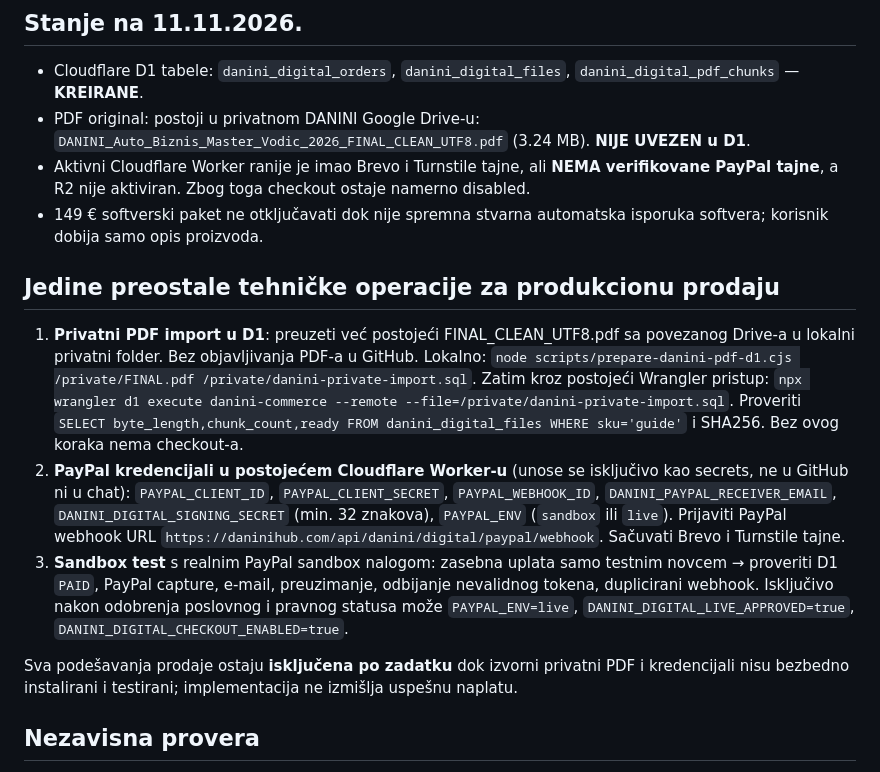
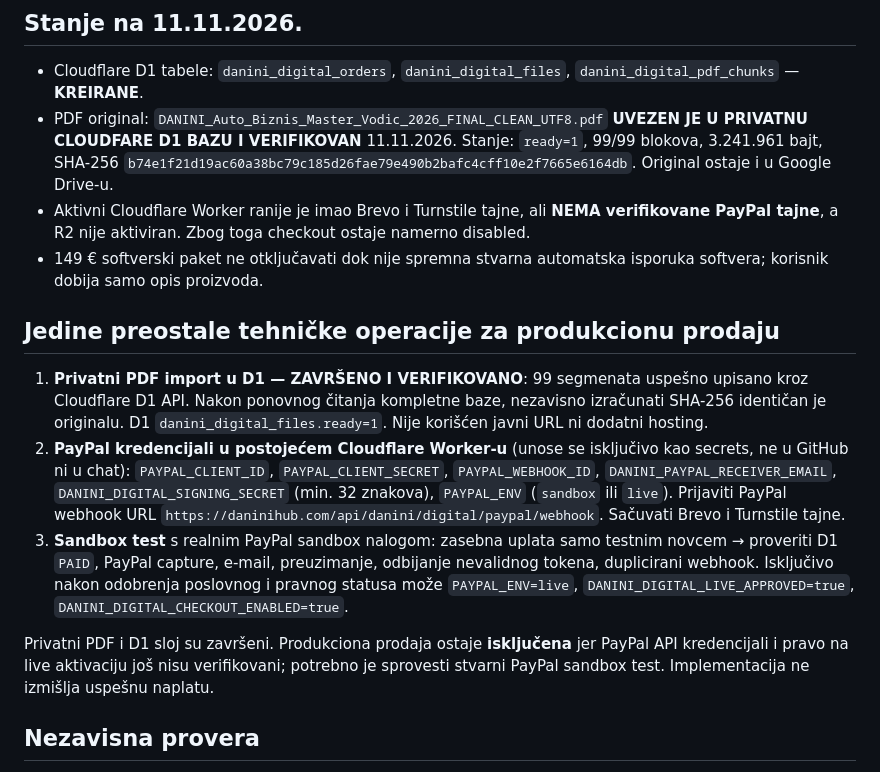
Before and after one commit to danininet/daninihub, a Markdown page: docs/launch/danini-cloudflare-digital-checkout-2026-11-11.md, the part around the change. GitHub-like rendering.

Commit message:
docs: mark private PDF import SHA256-verified in Cloudflare D1

```diff
--- a/docs/launch/danini-cloudflare-digital-checkout-2026-11-11.md
+++ b/docs/launch/danini-cloudflare-digital-checkout-2026-11-11.md
@@ -14,17 +14,17 @@ Podaci o kupovini idu u postojeću Cloudflare D1 bazu `danini-commerce`. Postoje
 ## Stanje na 11.11.2026.
 
 - Cloudflare D1 tabele: `danini_digital_orders`, `danini_digital_files`, `danini_digital_pdf_chunks` — **KREIRANE**.
-- PDF original: postoji u privatnom DANINI Google Drive-u: `DANINI_Auto_Biznis_Master_Vodic_2026_FINAL_CLEAN_UTF8.pdf` (3.24 MB). **NIJE UVEZEN u D1**.
+- PDF original: `DANINI_Auto_Biznis_Master_Vodic_2026_FINAL_CLEAN_UTF8.pdf` **UVEZEN JE U PRIVATNU CLOUDFARE D1 BAZU I VERIFIKOVAN** 11.11.2026. Stanje: `ready=1`, 99/99 blokova, 3.241.961 bajt, SHA-256 `b74e1f21d19ac60a38bc79c185d26fae79e490b2bafc4cff10e2f7665e6164db`. Original ostaje i u Google Drive-u.
 - Aktivni Cloudflare Worker ranije je imao Brevo i Turnstile tajne, ali **NEMA verifikovane PayPal tajne**, a R2 nije aktiviran. Zbog toga checkout ostaje namerno disabled.
 - 149 € softverski paket ne otključavati dok nije spremna stvarna automatska isporuka softvera; korisnik dobija samo opis proizvoda.
 
 ## Jedine preostale tehničke operacije za produkcionu prodaju
 
-1. **Privatni PDF import u D1**: preuzeti već postojeći FINAL_CLEAN_UTF8.pdf sa povezanog Drive-a u lokalni privatni folder. Bez objavljivanja PDF-a u GitHub. Lokalno: `node scripts/prepare-danini-pdf-d1.cjs /private/FINAL.pdf /private/danini-private-import.sql`. Zatim kroz postojeći Wrangler pristup: `npx wrangler d1 execute danini-commerce --remote --file=/private/danini-private-import.sql`. Proveriti `SELECT byte_length,chunk_count,ready FROM danini_digital_files WHERE sku='guide'` i SHA256. Bez ovog koraka nema checkout-a.
+1. **Privatni PDF import u D1 — ZAVRŠENO I VERIFIKOVANO**: 99 segmenata uspešno upisano kroz Cloudflare D1 API. Nakon ponovnog čitanja kompletne baze, nezavisno izračunati SHA-256 identičan je originalu. D1 `danini_digital_files.ready=1`. Nije korišćen javni URL ni dodatni hosting.
 2. **PayPal kredencijali u postojećem Cloudflare Worker-u** (unose se isključivo kao secrets, ne u GitHub ni u chat): `PAYPAL_CLIENT_ID`, `PAYPAL_CLIENT_SECRET`, `PAYPAL_WEBHOOK_ID`, `DANINI_PAYPAL_RECEIVER_EMAIL`, `DANINI_DIGITAL_SIGNING_SECRET` (min. 32 znakova), `PAYPAL_ENV` (`sandbox` ili `live`). Prijaviti PayPal webhook URL `https://daninihub.com/api/danini/digital/paypal/webhook`. Sačuvati Brevo i Turnstile tajne.
 3. **Sandbox test** s realnim PayPal sandbox nalogom: zasebna uplata samo testnim novcem → proveriti D1 `PAID`, PayPal capture, e-mail, preuzimanje, odbijanje nevalidnog tokena, duplicirani webhook. Isključivo nakon odobrenja poslovnog i pravnog statusa može `PAYPAL_ENV=live`, `DANINI_DIGITAL_LIVE_APPROVED=true`, `DANINI_DIGITAL_CHECKOUT_ENABLED=true`.
 
-Sva podešavanja prodaje ostaju **isključena po zadatku** dok izvorni privatni PDF i kredencijali nisu bezbedno instalirani i testirani; implementacija ne izmišlja uspešnu naplatu.
+Privatni PDF i D1 sloj su završeni. Produkciona prodaja ostaje **isključena** jer PayPal API kredencijali i pravo na live aktivaciju još nisu verifikovani; potrebno je sprovesti stvarni PayPal sandbox test. Implementacija ne izmišlja uspešnu naplatu.
 
 ## Nezavisna provera
 
```
